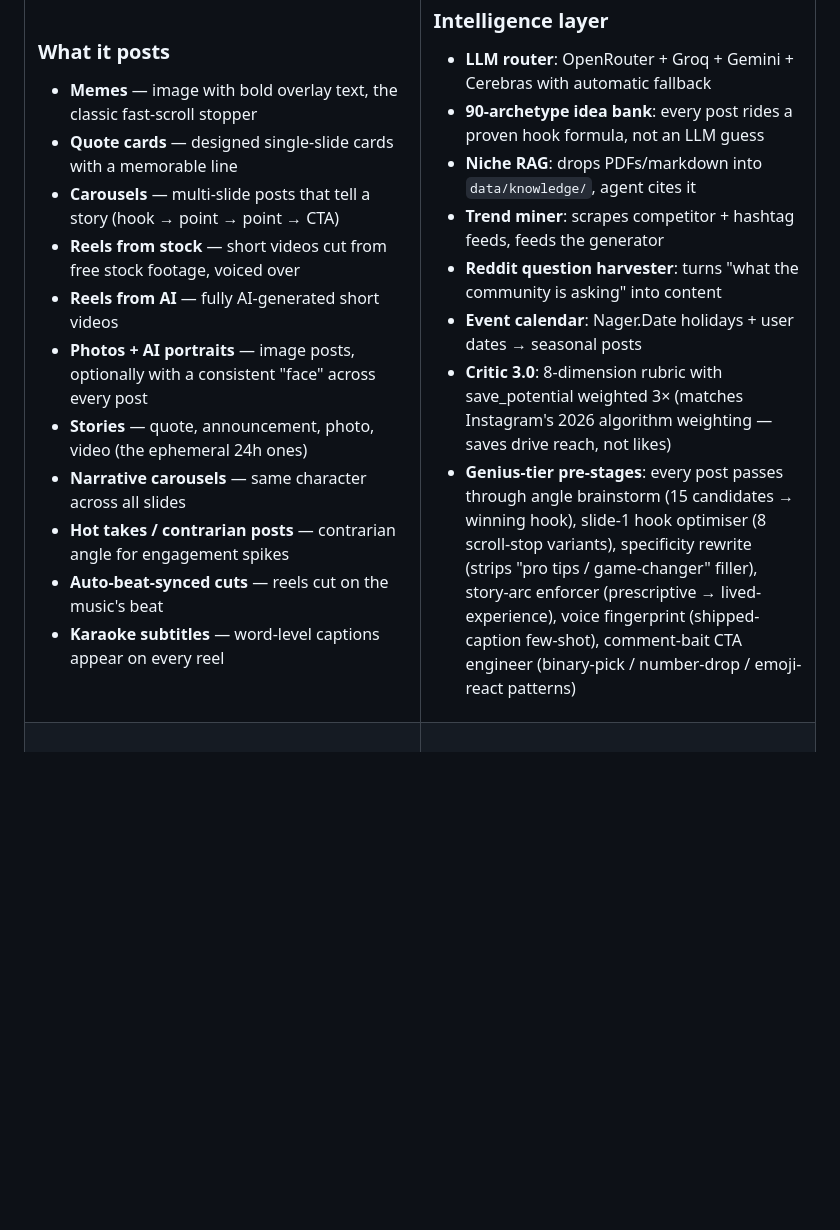
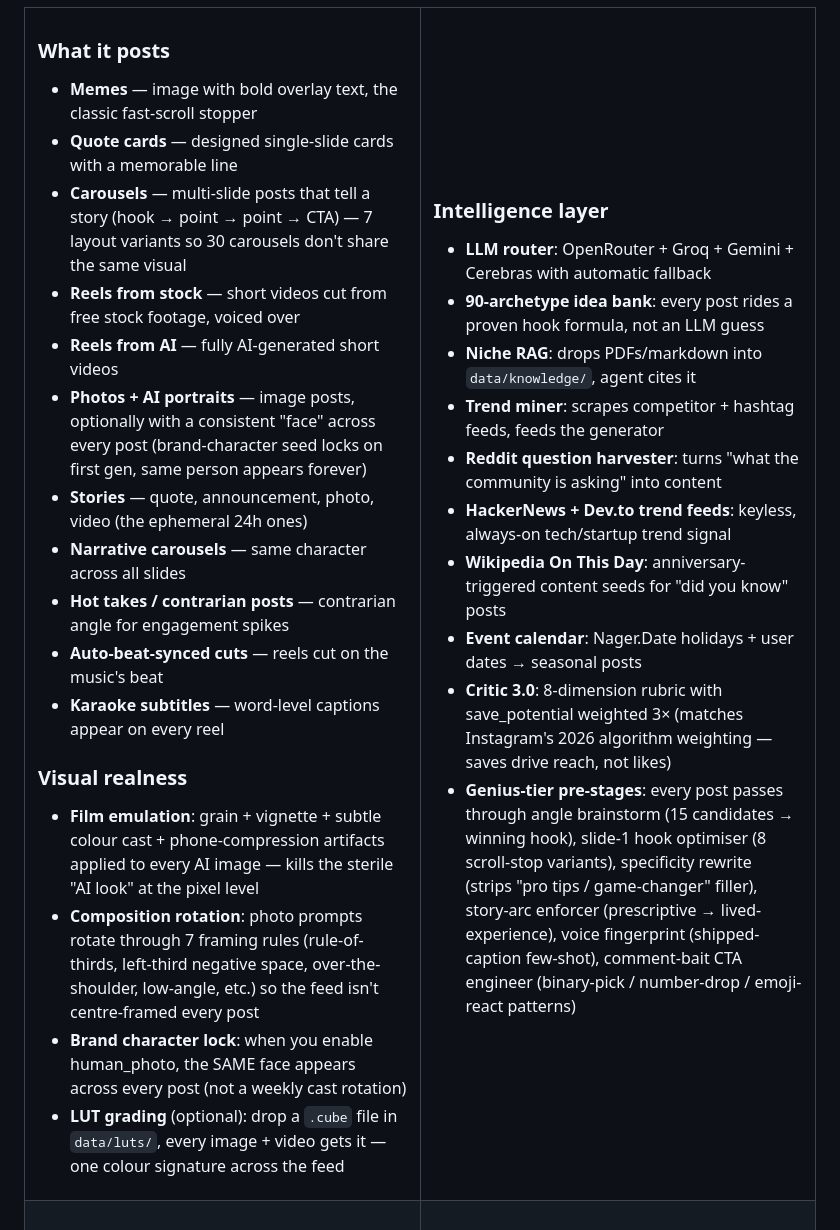
Before and after one commit to alsk1992/instagram-ai-agent, a Markdown page: README.md, the part around one of its changes. GitHub-like rendering; blank space fills up the shorter version.

```diff
--- a/README.md
+++ b/README.md
@@ -123,15 +123,21 @@ For deep configuration (story mix, hashtag pools, anti-detection toggles), use `
 ### What it posts
 - **Memes** — image with bold overlay text, the classic fast-scroll stopper
 - **Quote cards** — designed single-slide cards with a memorable line
-- **Carousels** — multi-slide posts that tell a story (hook → point → point → CTA)
+- **Carousels** — multi-slide posts that tell a story (hook → point → point → CTA) — 7 layout variants so 30 carousels don't share the same visual
 - **Reels from stock** — short videos cut from free stock footage, voiced over
 - **Reels from AI** — fully AI-generated short videos
-- **Photos + AI portraits** — image posts, optionally with a consistent "face" across every post
+- **Photos + AI portraits** — image posts, optionally with a consistent "face" across every post (brand-character seed locks on first gen, same person appears forever)
 - **Stories** — quote, announcement, photo, video (the ephemeral 24h ones)
 - **Narrative carousels** — same character across all slides
 - **Hot takes / contrarian posts** — contrarian angle for engagement spikes
 - **Auto-beat-synced cuts** — reels cut on the music's beat
 - **Karaoke subtitles** — word-level captions appear on every reel
+
+### Visual realness
+- **Film emulation**: grain + vignette + subtle colour cast + phone-compression artifacts applied to every AI image — kills the sterile "AI look" at the pixel level
+- **Composition rotation**: photo prompts rotate through 7 framing rules (rule-of-thirds, left-third negative space, over-the-shoulder, low-angle, etc.) so the feed isn't centre-framed every post
+- **Brand character lock**: when you enable human_photo, the SAME face appears across every post (not a weekly cast rotation)
+- **LUT grading** (optional): drop a `.cube` file in `data/luts/`, every image + video gets it — one colour signature across the feed
 
 </td>
 <td width="50%" valign="top">
@@ -142,6 +148,8 @@ For deep configuration (story mix, hashtag pools, anti-detection toggles), use `
 - **Niche RAG**: drops PDFs/markdown into `data/knowledge/`, agent cites it
 - **Trend miner**: scrapes competitor + hashtag feeds, feeds the generator
 - **Reddit question harvester**: turns "what the community is asking" into content
+- **HackerNews + Dev.to trend feeds**: keyless, always-on tech/startup trend signal
+- **Wikipedia On This Day**: anniversary-triggered content seeds for "did you know" posts
 - **Event calendar**: Nager.Date holidays + user dates → seasonal posts
 - **Critic 3.0**: 8-dimension rubric with save_potential weighted 3× (matches Instagram's 2026 algorithm weighting — saves drive reach, not likes)
 - **Genius-tier pre-stages**: every post passes through angle brainstorm (15 candidates → winning hook), slide-1 hook optimiser (8 scroll-stop variants), specificity rewrite (strips "pro tips / game-changer" filler), story-arc enforcer (prescriptive → lived-experience), voice fingerprint (shipped-caption few-shot), comment-bait CTA engineer (binary-pick / number-drop / emoji-react patterns)
```
Also changed, not shown: other parts of README.md (+17 -6 lines).
